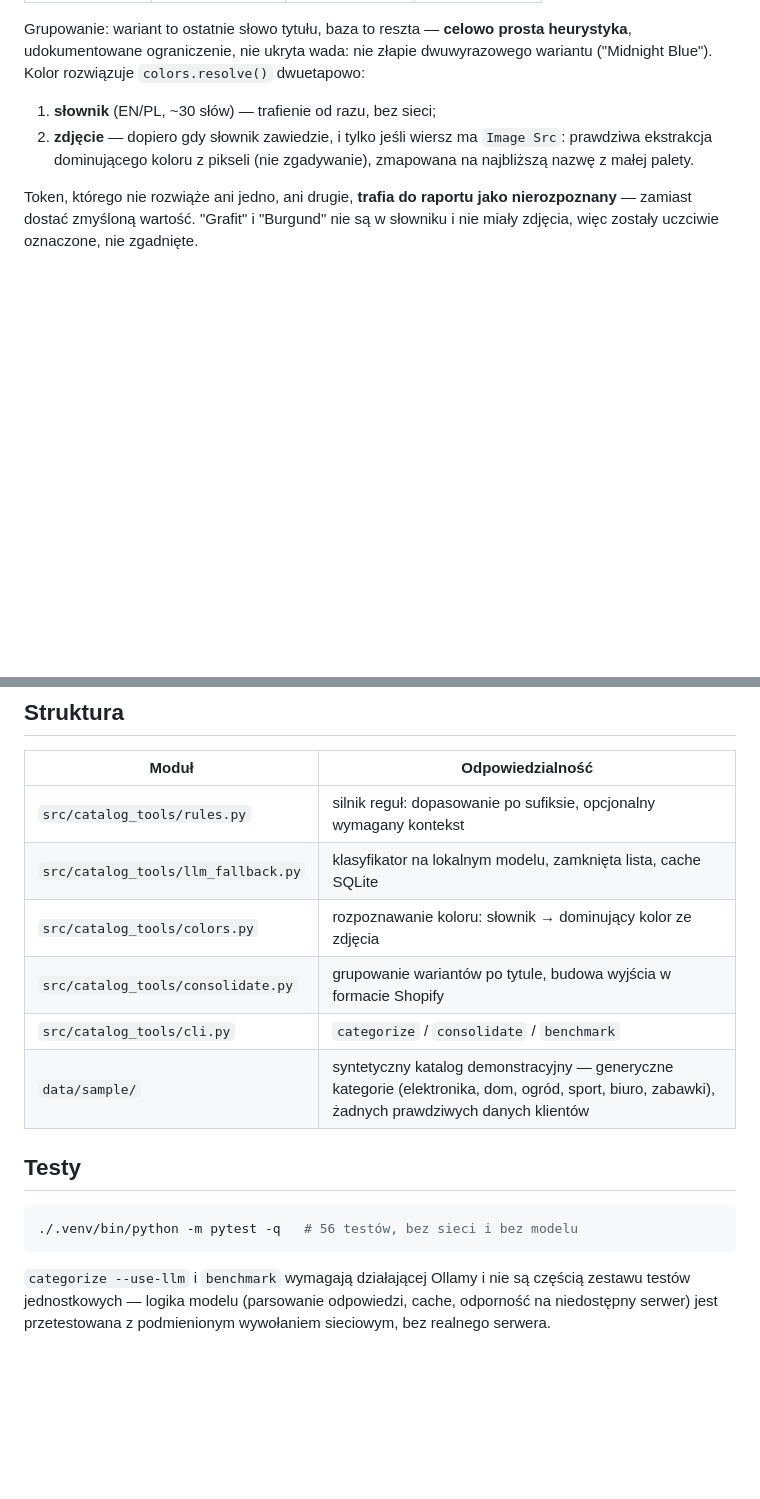
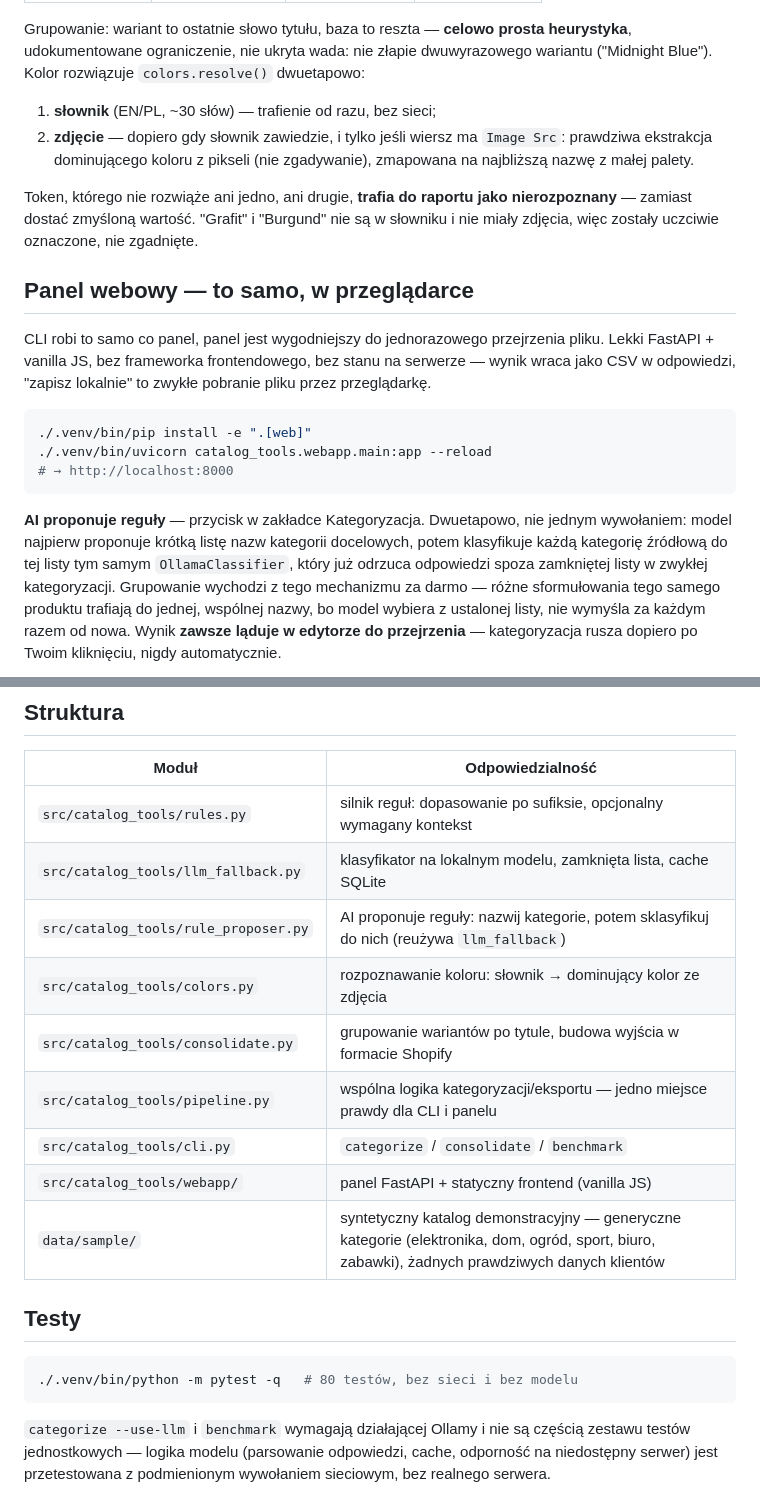
Before and after one commit to W00JTAS/shopify-data-tools, a Markdown page: README.md, 2 parts joined by grey strips. GitHub-like rendering; blank space fills up the shorter version.

````diff
--- a/README.md
+++ b/README.md
@@ -89,3 +89,26 @@ Token, którego nie rozwiąże ani jedno, ani drugie, **trafia do raportu jako
 nierozpoznany** — zamiast dostać zmyśloną wartość. "Grafit" i "Burgund" nie są
 w słowniku i nie miały zdjęcia, więc zostały uczciwie oznaczone, nie zgadnięte.
 
+## Panel webowy — to samo, w przeglądarce
+
+CLI robi to samo co panel, panel jest wygodniejszy do jednorazowego przejrzenia
+pliku. Lekki FastAPI + vanilla JS, bez frameworka frontendowego, bez stanu na
+serwerze — wynik wraca jako CSV w odpowiedzi, "zapisz lokalnie" to zwykłe
+pobranie pliku przez przeglądarkę.
+
+```bash
+./.venv/bin/pip install -e ".[web]"
+./.venv/bin/uvicorn catalog_tools.webapp.main:app --reload
+# → http://localhost:8000
+```
+
+**AI proponuje reguły** — przycisk w zakładce Kategoryzacja. Dwuetapowo, nie
+jednym wywołaniem: model najpierw proponuje krótką listę nazw kategorii
+docelowych, potem klasyfikuje każdą kategorię źródłową do tej listy tym samym
+`OllamaClassifier`, który już odrzuca odpowiedzi spoza zamkniętej listy w
+zwykłej kategoryzacji. Grupowanie wychodzi z tego mechanizmu za darmo — różne
+sformułowania tego samego produktu trafiają do jednej, wspólnej nazwy, bo model
+wybiera z ustalonej listy, nie wymyśla za każdym razem od nowa. Wynik **zawsze
+ląduje w edytorze do przejrzenia** — kategoryzacja rusza dopiero po Twoim
+kliknięciu, nigdy automatycznie.
+
@@ -121,15 +155,18 @@ wysyłania danych katalogu na zewnątrz. Inny model: `OllamaClassifier(model="..
 |---|---|
 | `src/catalog_tools/rules.py` | silnik reguł: dopasowanie po sufiksie, opcjonalny wymagany kontekst |
 | `src/catalog_tools/llm_fallback.py` | klasyfikator na lokalnym modelu, zamknięta lista, cache SQLite |
+| `src/catalog_tools/rule_proposer.py` | AI proponuje reguły: nazwij kategorie, potem sklasyfikuj do nich (reużywa `llm_fallback`) |
 | `src/catalog_tools/colors.py` | rozpoznawanie koloru: słownik → dominujący kolor ze zdjęcia |
 | `src/catalog_tools/consolidate.py` | grupowanie wariantów po tytule, budowa wyjścia w formacie Shopify |
+| `src/catalog_tools/pipeline.py` | wspólna logika kategoryzacji/eksportu — jedno miejsce prawdy dla CLI i panelu |
 | `src/catalog_tools/cli.py` | `categorize` / `consolidate` / `benchmark` |
+| `src/catalog_tools/webapp/` | panel FastAPI + statyczny frontend (vanilla JS) |
 | `data/sample/` | syntetyczny katalog demonstracyjny — generyczne kategorie (elektronika, dom, ogród, sport, biuro, zabawki), żadnych prawdziwych danych klientów |
 
 ## Testy
 
 ```bash
-./.venv/bin/python -m pytest -q   # 56 testów, bez sieci i bez modelu
+./.venv/bin/python -m pytest -q   # 80 testów, bez sieci i bez modelu
 ```
 
 `categorize --use-llm` i `benchmark` wymagają działającej Ollamy i nie są częścią
````
Also changed, not shown: other parts of README.md (+11 -0 lines), docs/panel_categorize.png (added), docs/panel_consolidate.png (added), docs/panel_propose.png (added).
